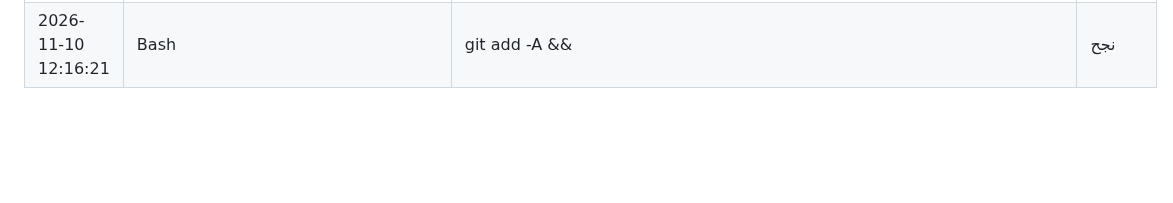
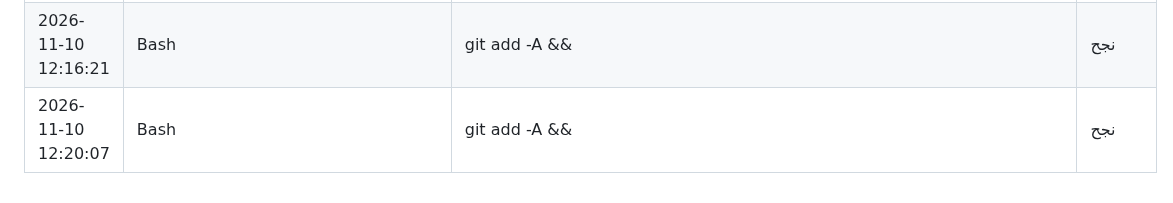
Before and after one commit to saudmoto6868-oss/ai-trading-dashboard, a Markdown page: docs/ACTIVITY_LOG_AUTO.md, the part around the change. Rendered like a GitHub page; blank space fills up the shorter version.

Commit message:
chore: activity log update
Co-Authored-By: Claude Sonnet 5.5 <noreply@anthropic.com>
Claude-Session: https://claude.ai/code/session_01Sa43q1aViJreVYZBURpjqB

```diff
--- a/docs/ACTIVITY_LOG_AUTO.md
+++ b/docs/ACTIVITY_LOG_AUTO.md
@@ -1580,3 +1580,4 @@
 | 2026-11-10 12:12:51 | Bash | git add -A && | نجح |
 | 2026-11-10 12:14:11 | Bash | git add -A && | نجح |
 | 2026-11-10 12:16:21 | Bash | git add -A && | نجح |
+| 2026-11-10 12:20:07 | Bash | git add -A && | نجح |
```
